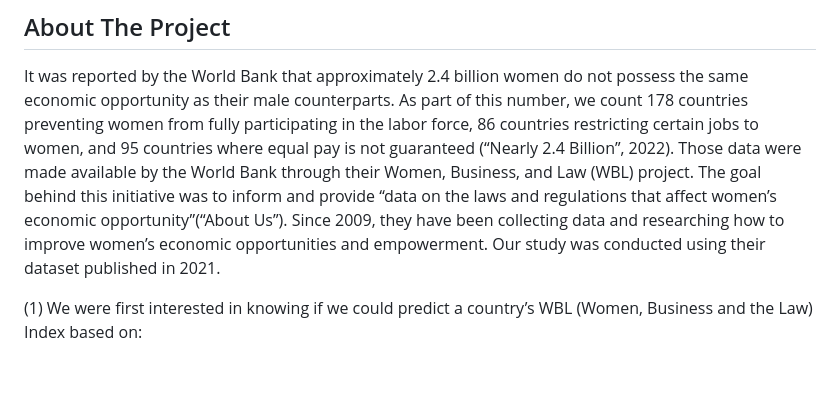
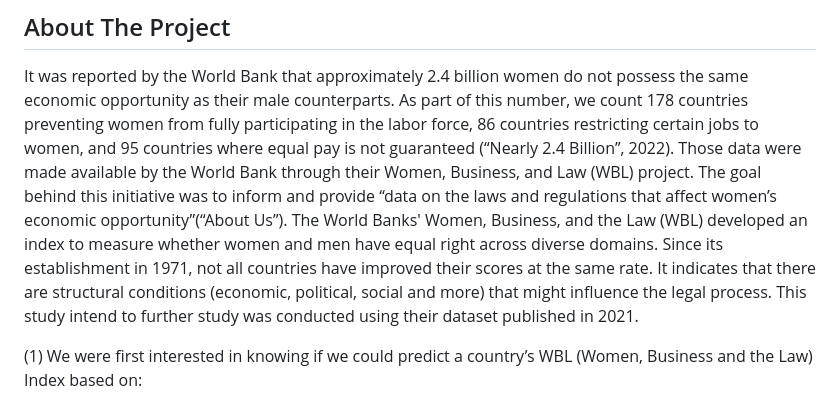
Before and after one commit to Karene123/Women_in_the_labor_force, a Markdown page: README.md, the part around the change. Drawn GitHub-style; blank space fills up the shorter version.

```diff
--- a/README.md
+++ b/README.md
@@ -29,8 +29,7 @@ preventing women from fully participating in the labor force, 86 countries restr
 to women, and 95 countries where equal pay is not guaranteed (“Nearly 2.4 Billion”, 2022).
 Those data were made available by the World Bank through their Women, Business, and Law (WBL)
 project. The goal behind this initiative was to inform and provide “data on the laws and regulations
-that affect women’s economic opportunity”(“About Us”). Since 2009, they have been collecting
-data and researching how to improve women’s economic opportunities and empowerment. Our
+that affect women’s economic opportunity”(“About Us”). The World Banks' Women, Business, and the Law (WBL) developed an index to measure whether women and men have equal right across diverse domains. Since its establishment in 1971, not all countries have improved their scores at the same rate. It indicates that there are structural conditions (economic, political, social and more) that might influence the legal process. This study intend to further
 study was conducted using their dataset published in 2021.
 
 (1) We were first interested in knowing if we could predict a country’s WBL (Women, Business and
```
